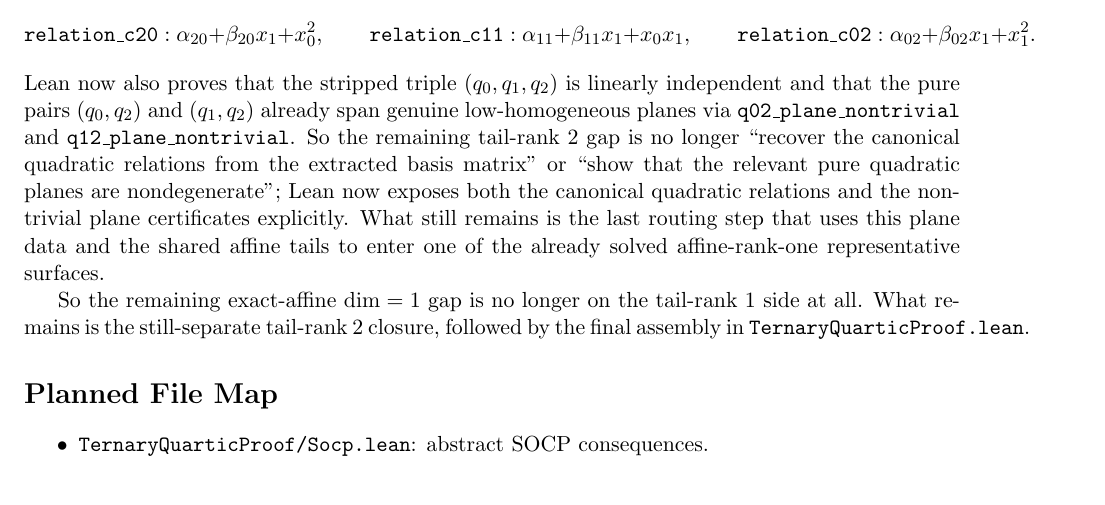
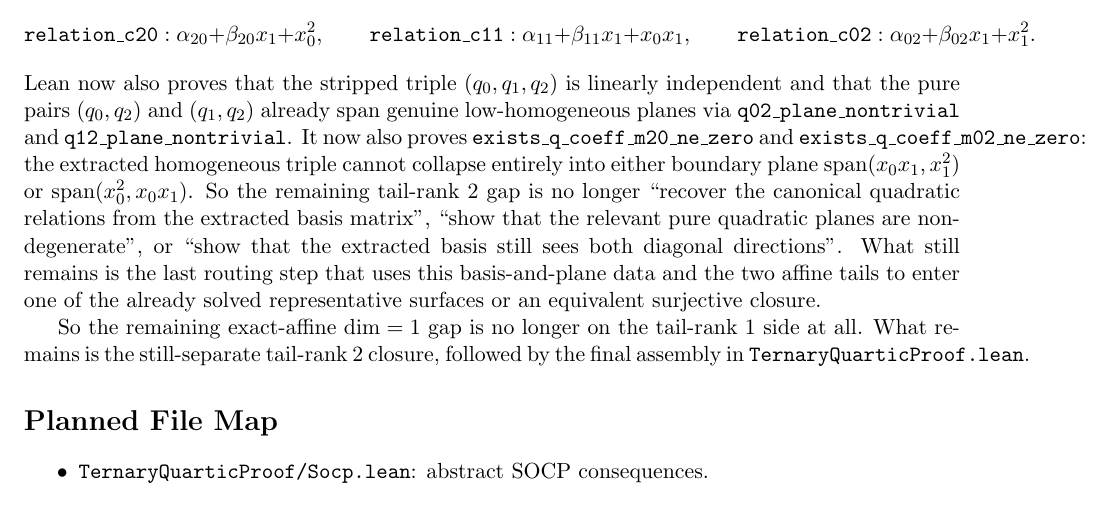
Before and after one commit to yuanchenyang/nonconvex_sos_landscape, a LaTeX document (writeup/blueprint.tex): part of page 46 of 46, cut so that both start at the same text. Compiled offline with pdfLaTeX.

Commit message:
Tighten exact-affine range-two basis package

```diff
--- a/writeup/blueprint.tex
+++ b/writeup/blueprint.tex
@@ -3512,14 +3512,18 @@ directions directly:
 Lean now also proves that the stripped triple \((q_0,q_1,q_2)\) is linearly
 independent and that the pure pairs \((q_0,q_2)\) and \((q_1,q_2)\) already
 span genuine low-homogeneous planes via
-\texttt{q02\_plane\_nontrivial} and \texttt{q12\_plane\_nontrivial}. So the
-remaining tail-rank \(2\) gap is no longer ``recover the canonical quadratic
-relations from the extracted basis matrix'' or ``show that the relevant pure
-quadratic planes are nondegenerate''; Lean now exposes both the canonical
-quadratic relations and the nontrivial plane certificates explicitly. What
-still remains is the last routing step that uses this plane data and the
-shared affine tails to enter one of the already solved affine-rank-one
-representative surfaces.
+\texttt{q02\_plane\_nontrivial} and \texttt{q12\_plane\_nontrivial}. It now
+also proves \texttt{exists\_q\_coeff\_m20\_ne\_zero} and
+\texttt{exists\_q\_coeff\_m02\_ne\_zero}: the extracted homogeneous triple
+cannot collapse entirely into either boundary plane
+\(\operatorname{span}(x_0x_1,x_1^2)\) or
+\(\operatorname{span}(x_0^2,x_0x_1)\). So the remaining tail-rank \(2\) gap is
+no longer ``recover the canonical quadratic relations from the extracted basis
+matrix'', ``show that the relevant pure quadratic planes are nondegenerate'',
+or ``show that the extracted basis still sees both diagonal directions''.
+What still remains is the last routing step that uses this basis-and-plane
+data and the two affine tails to enter one of the already solved
+representative surfaces or an equivalent surjective closure.
 
 So the remaining exact-affine \(\dim=1\) gap is no longer on the tail-rank
 \(1\) side at all. What remains is the still-separate tail-rank \(2\) closure,
```
Also changed, not shown: writeup/exploration_log.tex (+12 -6 lines), 1 other file.
